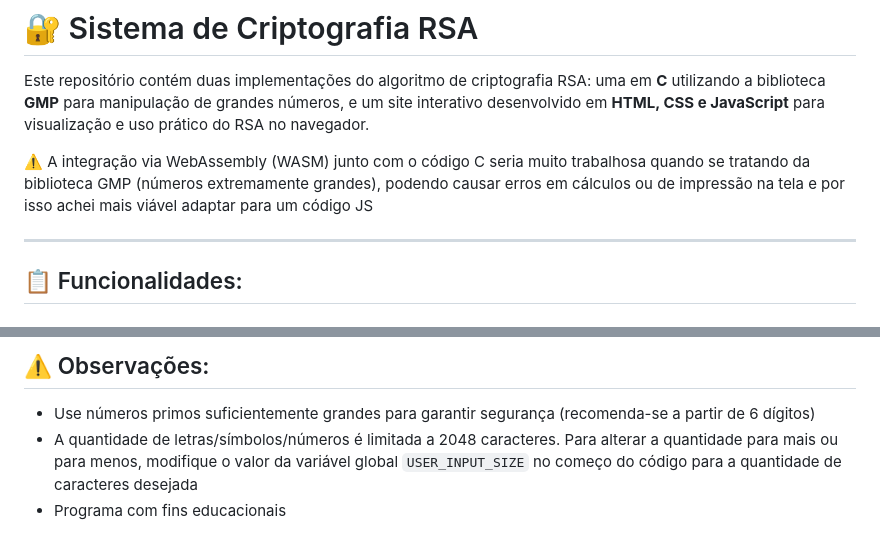
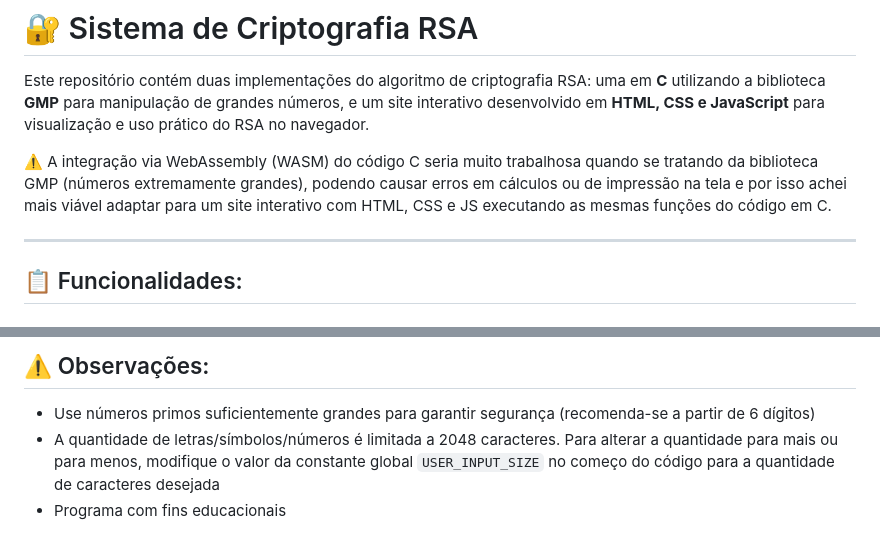
Before and after one commit to ryangs22/Criptografia-RSA, a Markdown page: README.md, 2 parts joined by grey strips. GitHub-like rendering.

Commit message:
Update README.md
Atualização do README

```diff
--- a/README.md
+++ b/README.md
@@ -2,7 +2,7 @@
 
 Este repositório contém duas implementações do algoritmo de criptografia RSA: uma em **C** utilizando a biblioteca **GMP** para manipulação de grandes números, e um site interativo desenvolvido em **HTML, CSS e JavaScript** para visualização e uso prático do RSA no navegador.
 
-⚠️ A integração via WebAssembly (WASM) junto com o código C seria muito trabalhosa quando se tratando da biblioteca GMP (números extremamente grandes), podendo causar erros em cálculos ou de impressão na tela e por isso achei mais viável adaptar para um código JS
+⚠️ A integração via WebAssembly (WASM) do código C seria muito trabalhosa quando se tratando da biblioteca GMP (números extremamente grandes), podendo causar erros em cálculos ou de impressão na tela e por isso achei mais viável adaptar para um site interativo com HTML, CSS e JS executando as mesmas funções do código em C.
 
 ---
 
@@ -100,5 +100,5 @@ Após instalar a GMP, compile o código com:
 
 ## ⚠️ Observações:
 - Use números primos suficientemente grandes para garantir segurança (recomenda-se a partir de 6 dígitos)
-- A quantidade de letras/símbolos/números é limitada a 2048 caracteres. Para alterar a quantidade para mais ou para menos, modifique o valor da variável global `USER_INPUT_SIZE` no começo do código para a quantidade de caracteres desejada
+- A quantidade de letras/símbolos/números é limitada a 2048 caracteres. Para alterar a quantidade para mais ou para menos, modifique o valor da constante global `USER_INPUT_SIZE` no começo do código para a quantidade de caracteres desejada
 - Programa com fins educacionais
```
